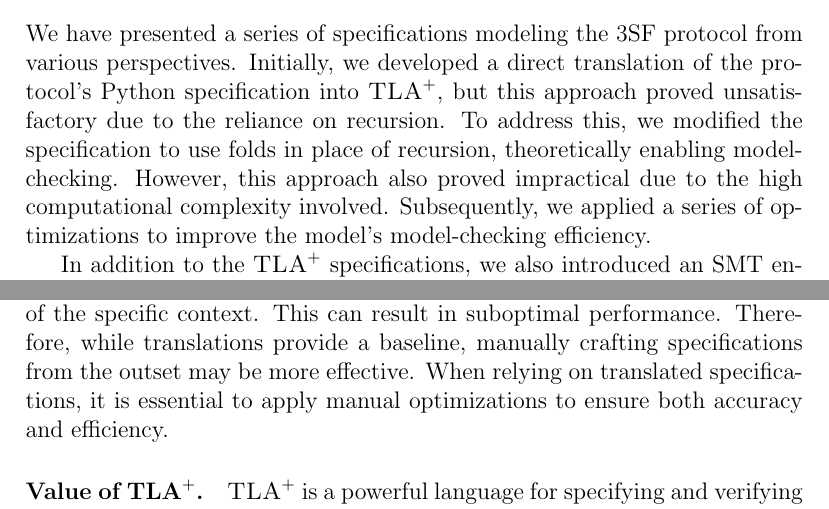
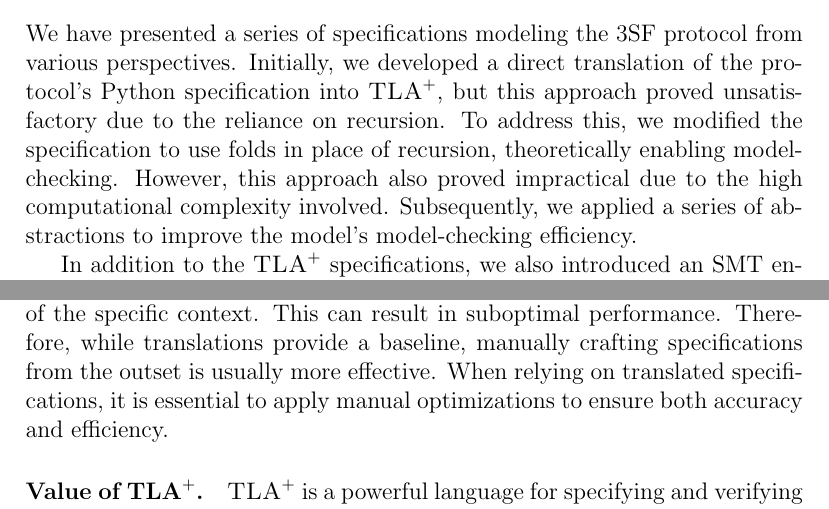
Before and after one commit to freespek/ssf-mc, a LaTeX paper (reports/report.tex, which reads reports/discussion.tex): two parts of pages 32 and 33 of 52, joined at a grey line, cut so that both start at the same text. Compiled offline with pdfLaTeX.

Commit message:
Apply suggestions from code review
Co-authored-by: Igor Konnov <igor@konnov.phd>

```diff
--- a/reports/discussion.tex
+++ b/reports/discussion.tex
@@ -10,7 +10,7 @@ unsatisfactory due to the reliance on recursion. To address this, we modified
 the specification to use folds in place of recursion, theoretically enabling
 model-checking. However, this approach also proved impractical due to the high
 computational complexity involved. Subsequently, we applied a series of
-optimizations to improve the model's model-checking efficiency.
+abstractions to improve the model's model-checking efficiency.
 
 In addition to the \tlap{} specifications, we also introduced an SMT encoding
 and an Alloy specification. The SMT encoding proved to be fairly performant,
@@ -46,7 +46,7 @@ serve as a valuable starting point. However, such translations often introduce
 inefficiencies because they cannot fully capture the nuances of the specific
 context. This can result in suboptimal performance. Therefore, while
 translations provide a baseline, manually crafting specifications from the
-outset may be more effective. When relying on translated specifications, it is
+outset is usually more effective. When relying on translated specifications, it is
 essential to apply manual optimizations to ensure both accuracy and efficiency.
 
 \paragraph{Value of \tlap{}.} \tlap{} is a powerful language for specifying and
```
Also changed, not shown: reports/intro.tex (+1 -1 lines).
